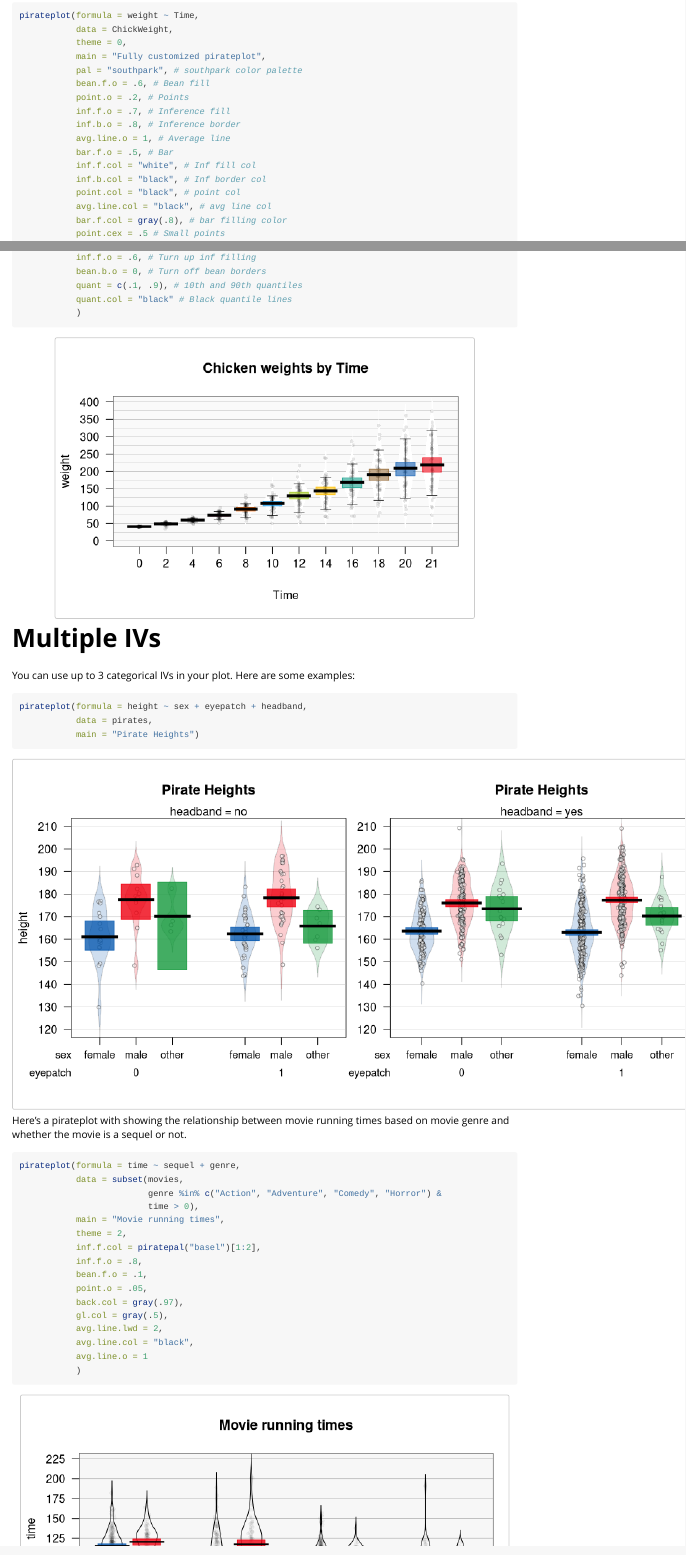
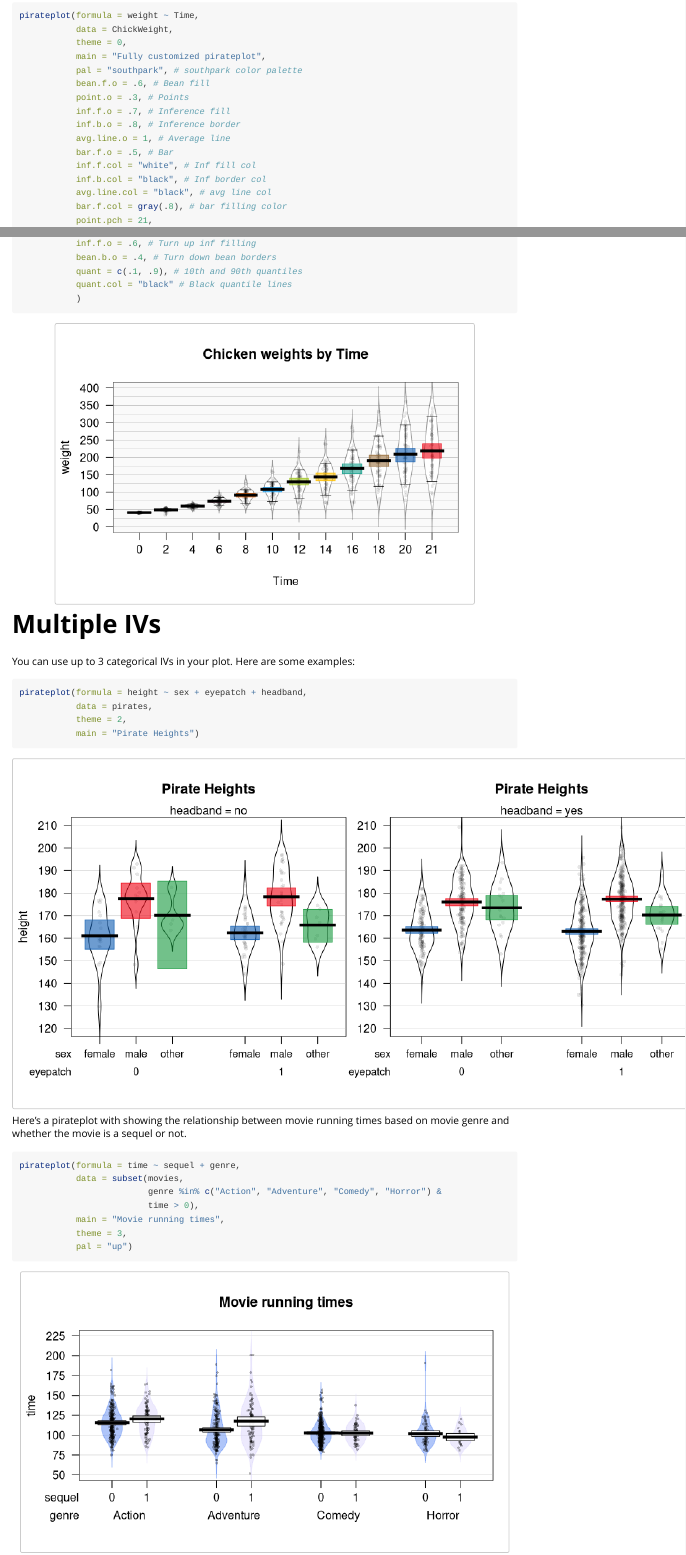
Before and after one commit to ndphillips/yarrr, an R Markdown document (vignettes/pirateplot.Rmd): the page in a window 1100 px wide, from 5640 px down, and a second part further down, joined at a grey line. Rendered offline with R 4.5, knitr and Pandoc, with nearby package versions; code that draws random numbers runs with fixed seeds of ours.

Commit message:
Even more theme default updates... and some vignette updates

````diff
--- a/vignettes/pirateplot.Rmd
+++ b/vignettes/pirateplot.Rmd
@@ -195,18 +195,19 @@ pirateplot(formula = weight ~ Time,
            main = "Fully customized pirateplot",
            pal = "southpark", # southpark color palette
            bean.f.o = .6, # Bean fill
-           point.o = .2, # Points
+           point.o = .3, # Points
            inf.f.o = .7, # Inference fill
            inf.b.o = .8, # Inference border
            avg.line.o = 1, # Average line
            bar.f.o = .5, # Bar
            inf.f.col = "white", # Inf fill col
            inf.b.col = "black", # Inf border col
-           point.col = "black", # point col
            avg.line.col = "black", # avg line col
            bar.f.col = gray(.8), # bar filling color
-           point.cex = .5 # Small points
-           )
+           point.pch = 21,
+           point.bg = "white",
+           point.col = "black",
+           point.cex = .7)
 ```
 
 If you don't want to start from scratch, you can also start with a theme, and then make selective adjustments:
@@ -220,7 +221,8 @@ pirateplot(formula = weight ~ Time,
            inf.b.o = 0, # Turn off inf border
            point.o = .2,   # Turn up points
            bar.f.o = .5, # Turn up bars
-           bean.f.o = .1, # Light bean filling
+           bean.f.o = .4, # Light bean filling
+           bean.b.o = .2, # Light bean border
            avg.line.o = 0, # Turn off average line
            point.col = "black" # Black points
            )
@@ -232,9 +234,8 @@ Just to drive the point home, as a barplot is a special case of a pirateplot, yo
 pirateplot(formula = weight ~ Time,
            data = ChickWeight,
            main = "Reducing a pirateplot to a barplot",
-           theme = 0,   # Start from scratch
-           bar.f.o = .7, # Just turn on the bars
-           gl.col = gray(.7))
+           theme = 0, # Start from scratch
+           bar.f.o = .7) # Just turn on the bars
 ```
 
 
@@ -269,7 +270,7 @@ pirateplot(formula = weight ~ Time,
            gl.col = "gray", # Gray gridlines
            gl.lwd = c(.75, .5),
            inf.f.o = .6, # Turn up inf filling
-           bean.b.o = 0, # Turn off bean borders
+           bean.b.o = .4, # Turn down bean borders
            quant = c(.1, .9), # 10th and 90th quantiles
            quant.col = "black" # Black quantile lines
            )
@@ -282,6 +283,7 @@ You can use up to 3 categorical IVs in your plot. Here are some examples:
 ```{r fig.width = 10, fig.height = 5, fig.align = "center"}
 pirateplot(formula = height ~ sex + eyepatch + headband,
            data = pirates,
+           theme = 2,
            main = "Pirate Heights")
 ```
 
@@ -293,17 +295,8 @@ pirateplot(formula = time ~ sequel + genre,
                          genre %in% c("Action", "Adventure", "Comedy", "Horror") &
                          time > 0),
            main = "Movie running times",
-           theme = 2,
-           inf.f.col = piratepal("basel")[1:2],
-           inf.f.o = .8,
-           bean.f.o = .1,
-           point.o = .05,
-           back.col = gray(.97),
-           gl.col = gray(.5),
-           avg.line.lwd = 2,
-           avg.line.col = "black",
-           avg.line.o = 1
-           )
+           theme = 3,
+           pal = "up")
 ```
 
 # Output
````
Also changed, not shown: R/pirateplot_function.R (+3 -2 lines), vignettes/pirateplot.Rmd (6 more changed lines).
